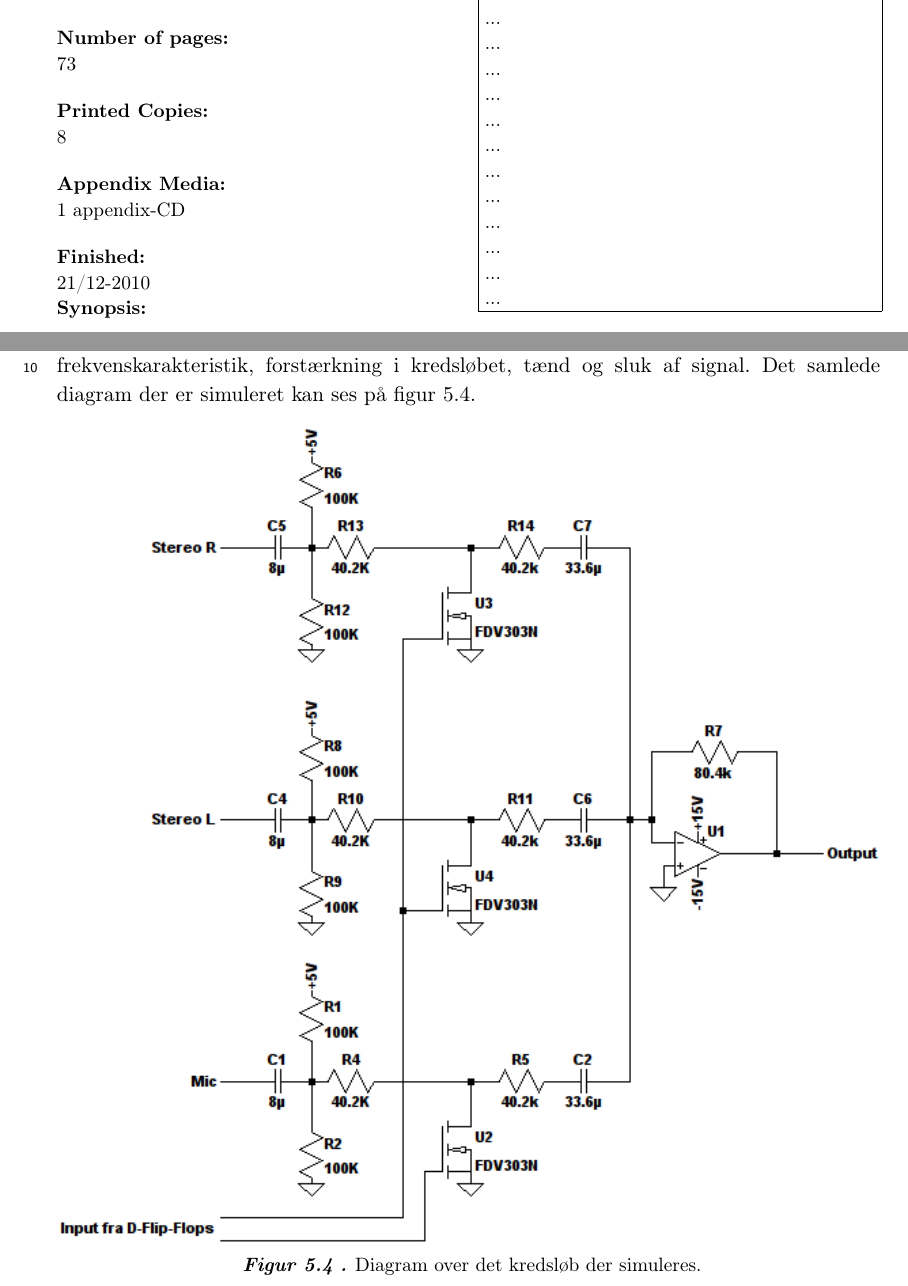
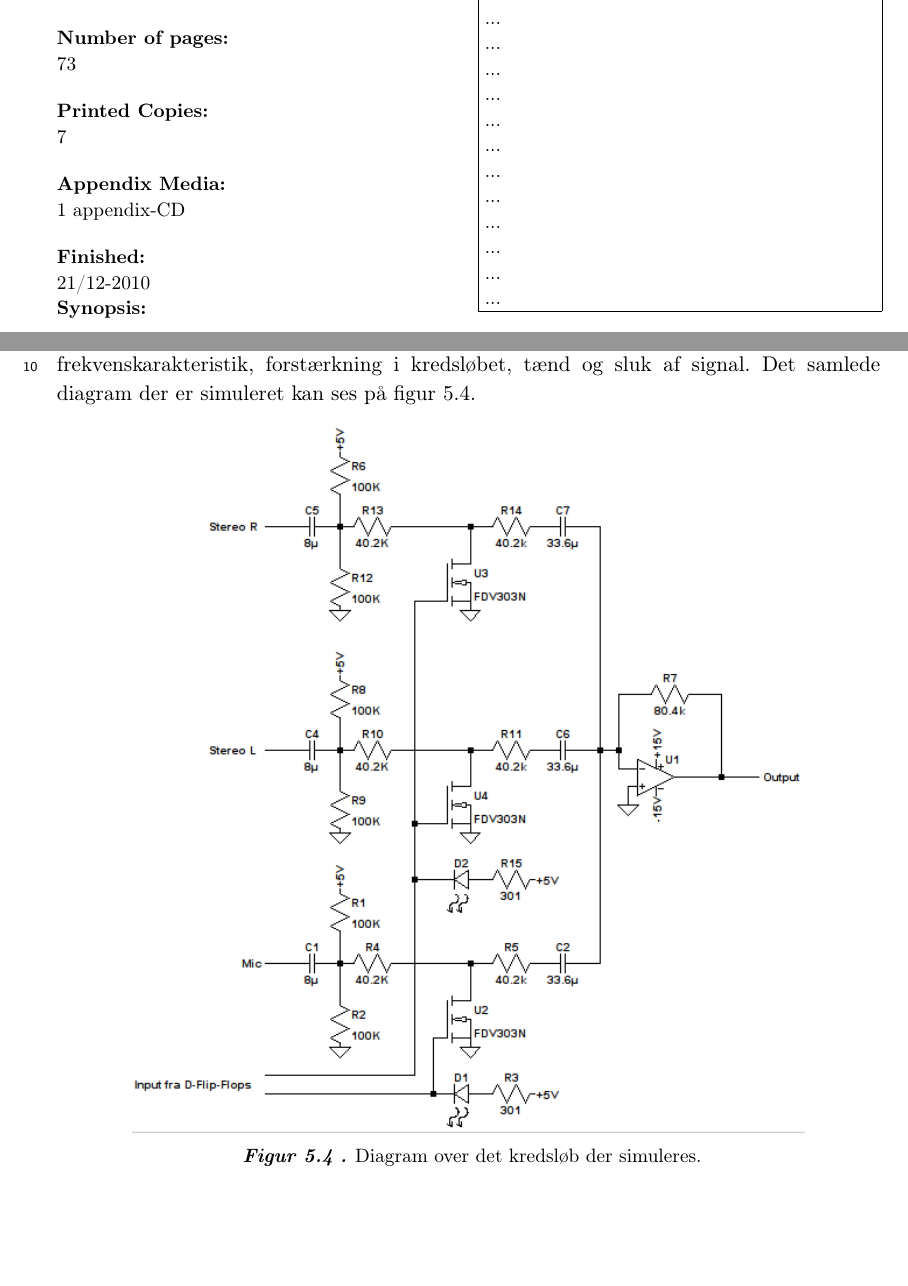
Before and after one commit to stillhunger/aau-eit-p3-2010, a LaTeX thesis (rapport/rapport.tex, which reads rapport/forside/synopsisside.tex, rapport/teknisk/indgangsvaelger/simulering/indgangsvaelgersimulering.tex): two parts of pages 4 and 36 of 73, joined at a grey line, cut so that both start at the same text, the shorter picture padded with empty space. Compiled offline with pdfLaTeX.

Commit message:
Indgangsvælger.

```diff
--- a/rapport/forside/synopsisside.tex
+++ b/rapport/forside/synopsisside.tex
@@ -34,7 +34,7 @@ Jan H. Mikkelsen
 \pageref{LastPage}
 
 \textbf{Printed Copies:\\}
-8
+7
 
 \textbf{Appendix Media:\\}
 1 appendix-CD
--- a/rapport/teknisk/indgangsvaelger/simulering/indgangsvaelgersimulering.tex
+++ b/rapport/teknisk/indgangsvaelger/simulering/indgangsvaelgersimulering.tex
@@ -3,7 +3,7 @@ Efter at indgangsvælgeren er blevet designet og beregnet, er der lavet en rækk
 
 \begin{figure}[h]
 \centering
-\includegraphics[width=\textwidth]{teknisk/indgangsvaelger/simulering/indgangvaelger_ltspice_diagram.png}
+\includegraphics[scale=0.8]{teknisk/indgangsvaelger/simulering/indgangvaelger_ltspice_diagram.png}
 \caption{Diagram over det kredsløb der simuleres.}
 \label{diagram_simulering}
 \end{figure}
```
Also changed, not shown: rapport/forside/synopsissidedk.tex (+1 -1 lines), rapport/teknisk/indgangsvaelger/simulering/indgangvaelger_ltspice_diagram.png, 1 other file.
